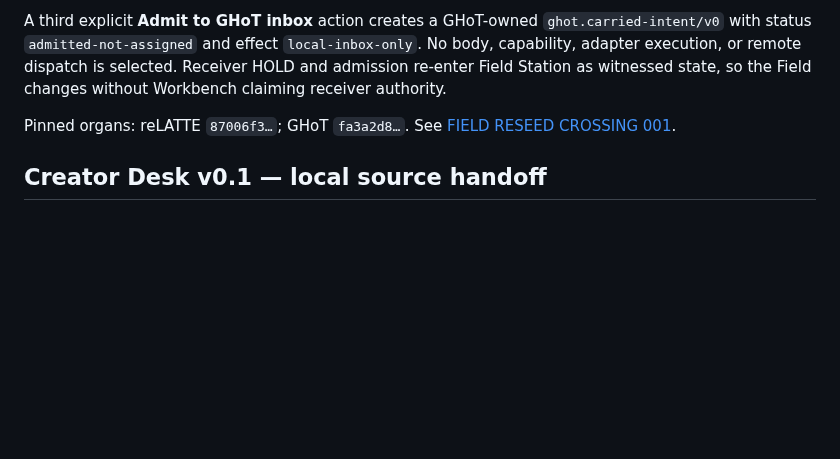
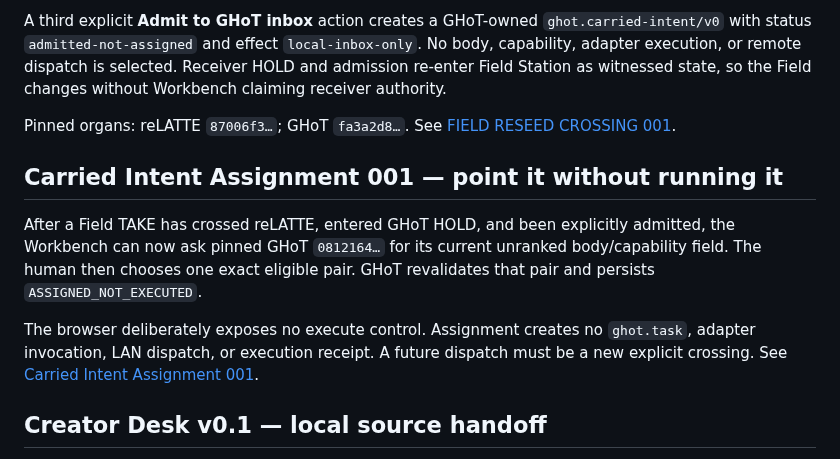
Before and after one commit to the-static-collective/static-workbench, a Markdown page: README.md, the part around the change. Drawn GitHub-style; blank space fills up the shorter version.

Commit message:
docs: expose assignment-only receiver step

```diff
--- a/README.md
+++ b/README.md
@@ -233,6 +233,18 @@ state, so the Field changes without Workbench claiming receiver authority.
 Pinned organs: reLATTE `87006f3…`; GHoT `fa3a2d8…`. See
 [FIELD RESEED CROSSING 001](docs/field-reseed-crossing-001.md).
 
+## Carried Intent Assignment 001 — point it without running it
+
+After a Field TAKE has crossed reLATTE, entered GHoT HOLD, and been explicitly
+admitted, the Workbench can now ask pinned GHoT `0812164…` for its current
+unranked body/capability field. The human then chooses one exact eligible pair.
+GHoT revalidates that pair and persists `ASSIGNED_NOT_EXECUTED`.
+
+The browser deliberately exposes no execute control. Assignment creates no
+`ghot.task`, adapter invocation, LAN dispatch, or execution receipt. A future
+dispatch must be a new explicit crossing. See
+[Carried Intent Assignment 001](docs/carried-intent-assignment-001.md).
+
 ## Creator Desk v0.1 — local source handoff
 
 Use **Creator Desk** in the navigator or House actions to inspect the discovered local media, research, live, and community repos through Creator Workspace-inspired workflow doors. Choose **one** discovered checkout and search its bounded Markdown/text sources. Each hit carries its configured root, repository-relative path, line, working-tree HEAD, and dirty marker; **Copy source handoff** prepares one explicitly selected excerpt for pasting into a separate Creator Workspace conversation.
```
